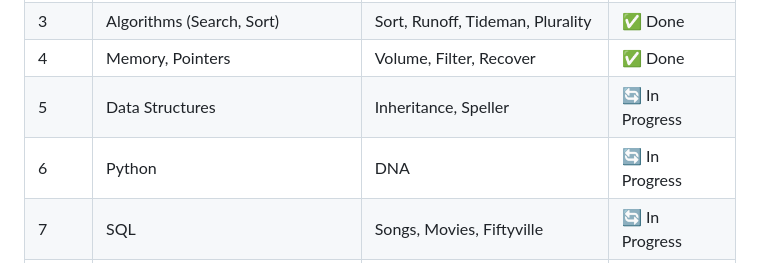
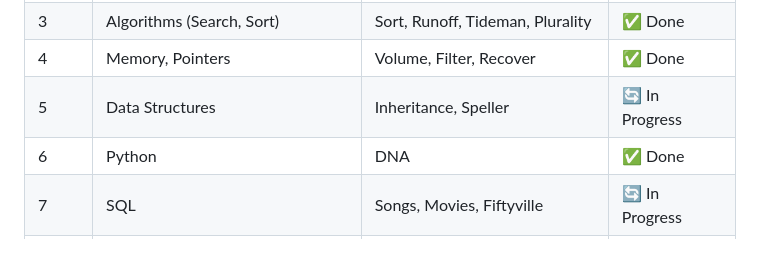
Before and after one commit to Jawad-Ahmad-M/cs50x-SourceCode, a Markdown page: README.md, the part around the change. Drawn GitHub-style.

```diff
--- a/README.md
+++ b/README.md
@@ -29,7 +29,7 @@ This repository contains my personal solutions, source code, and notes from the
 | 3    | Algorithms (Search, Sort)        | Sort, Runoff, Tideman, Plurality           | ✅ Done   |
 | 4    | Memory, Pointers                 | Volume, Filter, Recover              |  ✅ Done |
 | 5    | Data Structures                  | Inheritance, Speller                      | 🔄 In Progress |
-| 6    | Python                           | DNA                          | 🔄 In Progress |
+| 6    | Python                           | DNA                          | ✅ Done |
 | 7    | SQL                              | Songs, Movies, Fiftyville                       | 🔄 In Progress |
 | 8    | Web Development (HTML/CSS/JS)    | Trivia, Homepage                     | 🔲 Pending |
 | 9    | Flask                            | Birthday, Finance               | 🔲 Pending |
```
